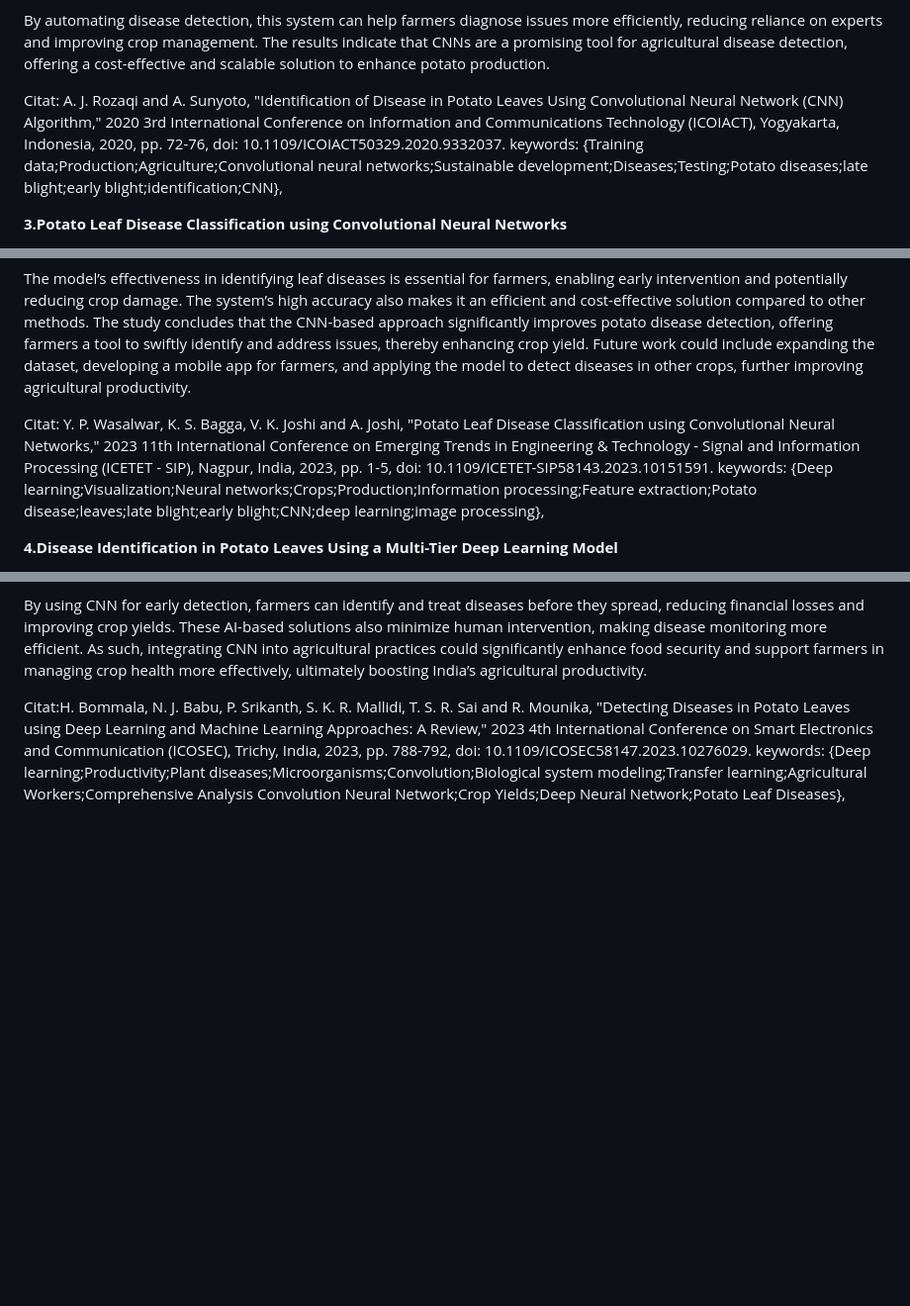
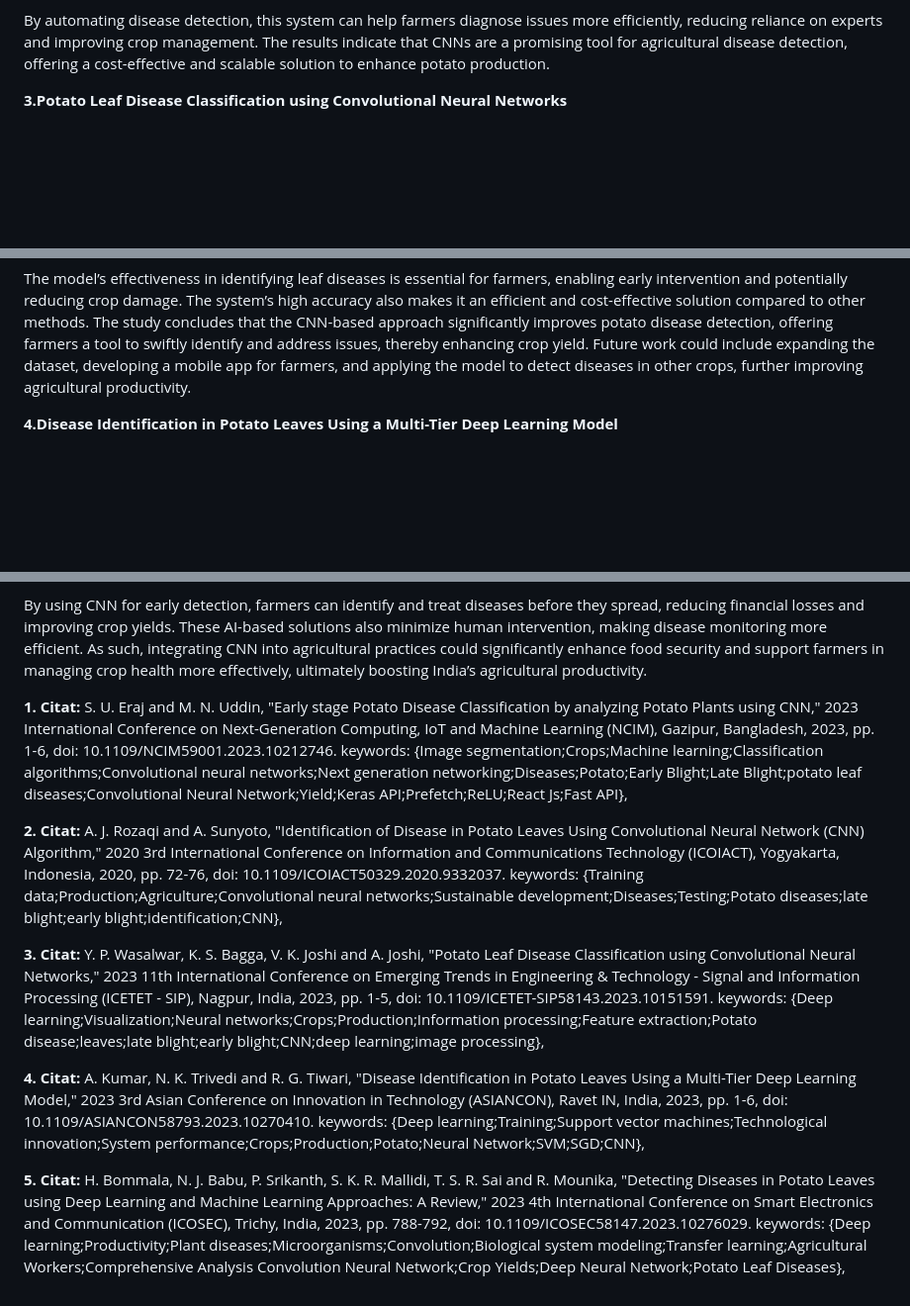
Before and after one commit to PeterKlepec/Skupina9, a Markdown page: README.md, 3 parts joined by grey strips. Shown: that part at 99% size. Rendered like a GitHub page; blank space fills up the shorter version.

```diff
--- a/README.md
+++ b/README.md
@@ -37,7 +37,6 @@ This study proposes a solution using deep learning and Convolutional Neural Netw
 By automating disease detection, this system can help farmers diagnose issues more efficiently, reducing reliance on experts and improving crop management. The results indicate that CNNs are a promising tool for agricultural disease detection, offering a cost-effective and scalable solution to enhance potato production.
 
 
-Citat: A. J. Rozaqi and A. Sunyoto, "Identification of Disease in Potato Leaves Using Convolutional Neural Network (CNN) Algorithm," 2020 3rd International Conference on Information and Communications Technology (ICOIACT), Yogyakarta, Indonesia, 2020, pp. 72-76, doi: 10.1109/ICOIACT50329.2020.9332037. keywords: {Training data;Production;Agriculture;Convolutional neural networks;Sustainable development;Diseases;Testing;Potato diseases;late blight;early blight;identification;CNN},
 
 **3.Potato Leaf Disease Classification using Convolutional Neural Networks**
 
@@ -45,7 +44,6 @@ Potatoes are a vital crop in India, but diseases like Early Blight and Late Blig
 
 The model’s effectiveness in identifying leaf diseases is essential for farmers, enabling early intervention and potentially reducing crop damage. The system’s high accuracy also makes it an efficient and cost-effective solution compared to other methods. The study concludes that the CNN-based approach significantly improves potato disease detection, offering farmers a tool to swiftly identify and address issues, thereby enhancing crop yield. Future work could include expanding the dataset, developing a mobile app for farmers, and applying the model to detect diseases in other crops, further improving agricultural productivity.
 
-Citat: Y. P. Wasalwar, K. S. Bagga, V. K. Joshi and A. Joshi, "Potato Leaf Disease Classification using Convolutional Neural Networks," 2023 11th International Conference on Emerging Trends in Engineering & Technology - Signal and Information Processing (ICETET - SIP), Nagpur, India, 2023, pp. 1-5, doi: 10.1109/ICETET-SIP58143.2023.10151591. keywords: {Deep learning;Visualization;Neural networks;Crops;Production;Information processing;Feature extraction;Potato disease;leaves;late blight;early blight;CNN;deep learning;image processing},
 
 **4.Disease Identification in Potato Leaves Using a Multi-Tier Deep Learning Model**
 
@@ -69,4 +67,12 @@ To address this, advancements in Deep Learning (DL) and Machine Learning (ML) of
 
 By using CNN for early detection, farmers can identify and treat diseases before they spread, reducing financial losses and improving crop yields. These AI-based solutions also minimize human intervention, making disease monitoring more efficient. As such, integrating CNN into agricultural practices could significantly enhance food security and support farmers in managing crop health more effectively, ultimately boosting India’s agricultural productivity.
 
-Citat:H. Bommala, N. J. Babu, P. Srikanth, S. K. R. Mallidi, T. S. R. Sai and R. Mounika, "Detecting Diseases in Potato Leaves using Deep Learning and Machine Learning Approaches: A Review," 2023 4th International Conference on Smart Electronics and Communication (ICOSEC), Trichy, India, 2023, pp. 788-792, doi: 10.1109/ICOSEC58147.2023.10276029. keywords: {Deep learning;Productivity;Plant diseases;Microorganisms;Convolution;Biological system modeling;Transfer learning;Agricultural Workers;Comprehensive Analysis Convolution Neural Network;Crop Yields;Deep Neural Network;Potato Leaf Diseases},
+**1. Citat:** S. U. Eraj and M. N. Uddin, "Early stage Potato Disease Classification by analyzing Potato Plants using CNN," 2023 International Conference on Next-Generation Computing, IoT and Machine Learning (NCIM), Gazipur, Bangladesh, 2023, pp. 1-6, doi: 10.1109/NCIM59001.2023.10212746. keywords: {Image segmentation;Crops;Machine learning;Classification algorithms;Convolutional neural networks;Next generation networking;Diseases;Potato;Early Blight;Late Blight;potato leaf diseases;Convolutional Neural Network;Yield;Keras API;Prefetch;ReLU;React Js;Fast API},
+
+**2. Citat:** A. J. Rozaqi and A. Sunyoto, "Identification of Disease in Potato Leaves Using Convolutional Neural Network (CNN) Algorithm," 2020 3rd International Conference on Information and Communications Technology (ICOIACT), Yogyakarta, Indonesia, 2020, pp. 72-76, doi: 10.1109/ICOIACT50329.2020.9332037. keywords: {Training data;Production;Agriculture;Convolutional neural networks;Sustainable development;Diseases;Testing;Potato diseases;late blight;early blight;identification;CNN},
+
+**3. Citat:** Y. P. Wasalwar, K. S. Bagga, V. K. Joshi and A. Joshi, "Potato Leaf Disease Classification using Convolutional Neural Networks," 2023 11th International Conference on Emerging Trends in Engineering & Technology - Signal and Information Processing (ICETET - SIP), Nagpur, India, 2023, pp. 1-5, doi: 10.1109/ICETET-SIP58143.2023.10151591. keywords: {Deep learning;Visualization;Neural networks;Crops;Production;Information processing;Feature extraction;Potato disease;leaves;late blight;early blight;CNN;deep learning;image processing},
+
+**4. Citat:** A. Kumar, N. K. Trivedi and R. G. Tiwari, "Disease Identification in Potato Leaves Using a Multi-Tier Deep Learning Model," 2023 3rd Asian Conference on Innovation in Technology (ASIANCON), Ravet IN, India, 2023, pp. 1-6, doi: 10.1109/ASIANCON58793.2023.10270410. keywords: {Deep learning;Training;Support vector machines;Technological innovation;System performance;Crops;Production;Potato;Neural Network;SVM;SGD;CNN},
+
+**5. Citat:** H. Bommala, N. J. Babu, P. Srikanth, S. K. R. Mallidi, T. S. R. Sai and R. Mounika, "Detecting Diseases in Potato Leaves using Deep Learning and Machine Learning Approaches: A Review," 2023 4th International Conference on Smart Electronics and Communication (ICOSEC), Trichy, India, 2023, pp. 788-792, doi: 10.1109/ICOSEC58147.2023.10276029. keywords: {Deep learning;Productivity;Plant diseases;Microorganisms;Convolution;Biological system modeling;Transfer learning;Agricultural Workers;Comprehensive Analysis Convolution Neural Network;Crop Yields;Deep Neural Network;Potato Leaf Diseases},
```
Also changed, not shown: other parts of README.md (+1 -1 lines).
